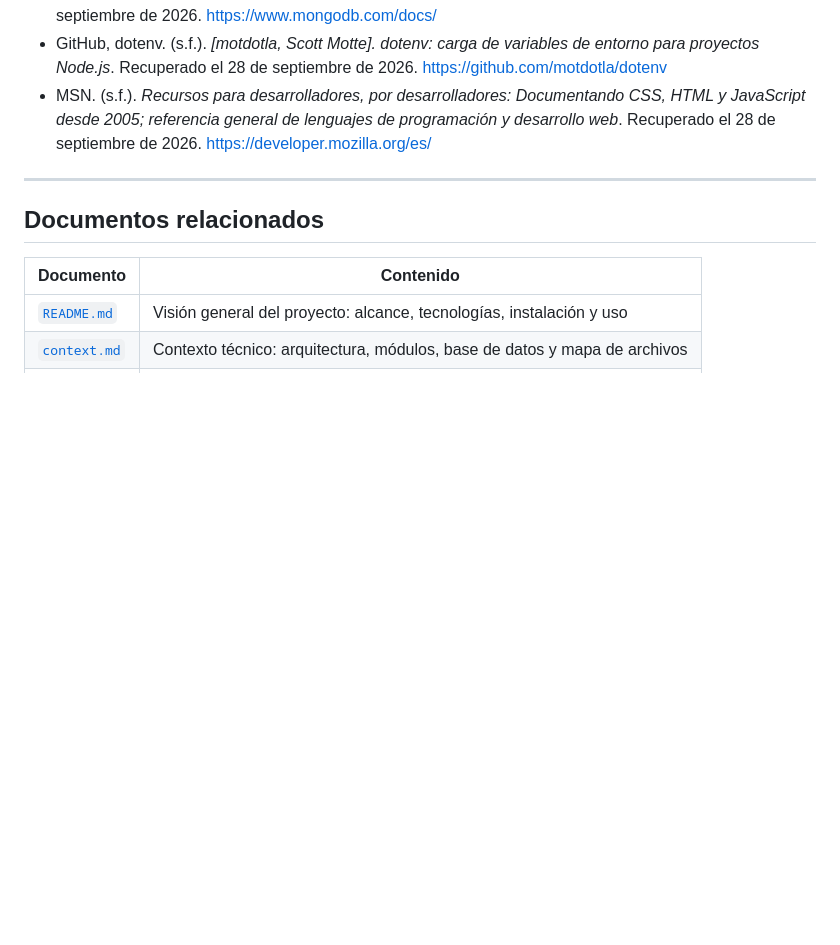
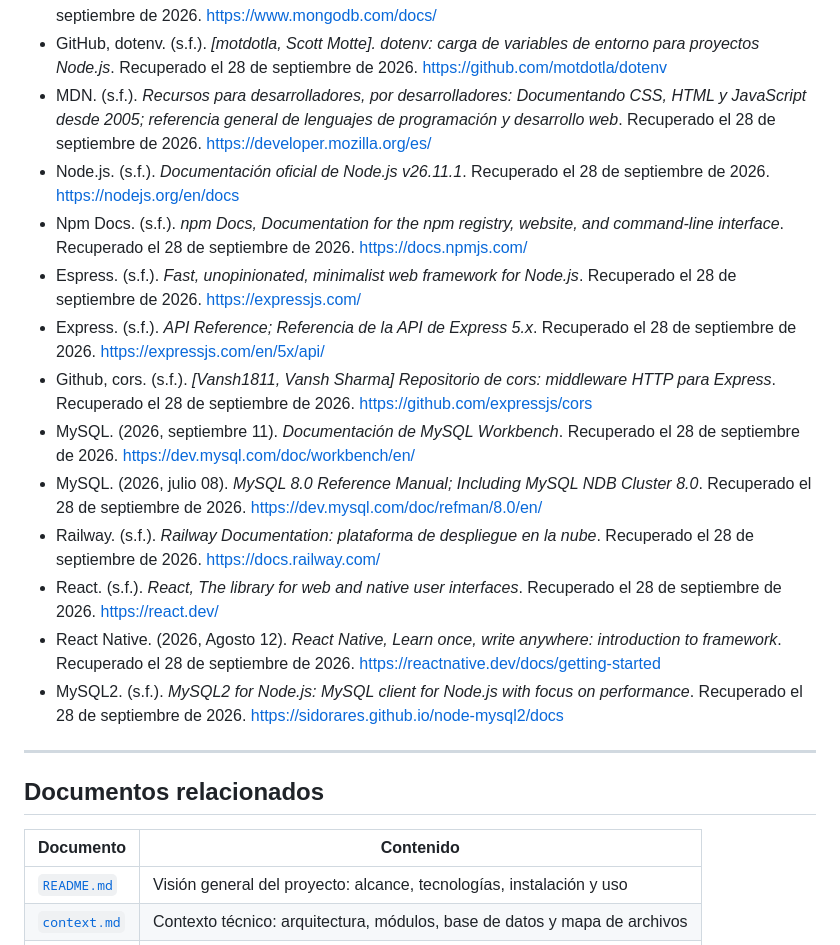
Before and after one commit to JuanI19T/Sistema_Asistencia, a Markdown page: Documentacion/documentacion_munafo/documentacion-tecnica-munafo.md, the part around the change. Drawn GitHub-style; blank space fills up the shorter version.

Commit message:
Corrijo y completo la bibliografia de la documentacion

```diff
--- a/Documentacion/documentacion_munafo/documentacion-tecnica-munafo.md
+++ b/Documentacion/documentacion_munafo/documentacion-tecnica-munafo.md
@@ -1668,9 +1668,31 @@ normas APA:
   septiembre de 2026. https://www.mongodb.com/docs/
 - GitHub, dotenv. (s.f.). *[motdotla, Scott Motte]. dotenv: carga de variables de entorno para proyectos
   Node.js*. Recuperado el 28 de septiembre de 2026. https://github.com/motdotla/dotenv
-- MSN. (s.f.). *Recursos para desarrolladores, por desarrolladores: Documentando CSS, HTML y JavaScript
+- MDN. (s.f.). *Recursos para desarrolladores, por desarrolladores: Documentando CSS, HTML y JavaScript
   desde 2005; referencia general de lenguajes de programación y desarrollo web*. Recuperado el 28 de
   septiembre de 2026. https://developer.mozilla.org/es/
+- Node.js. (s.f.). *Documentación oficial de Node.js v26.11.1*. Recuperado el 28 de septiembre de 2026.
+  https://nodejs.org/en/docs
+- Npm Docs. (s.f.). *npm Docs, Documentation for the npm registry, website, and command-line interface*.
+  Recuperado el 28 de septiembre de 2026. https://docs.npmjs.com/
+- Espress. (s.f.). *Fast, unopinionated, minimalist web framework for Node.js*. Recuperado el 28 de
+  septiembre de 2026. https://expressjs.com/
+- Express. (s.f.). *API Reference; Referencia de la API de Express 5.x*. Recuperado el 28 de septiembre
+  de 2026. https://expressjs.com/en/5x/api/
+- Github, cors. (s.f.). *[Vansh1811, Vansh Sharma] Repositorio de cors: middleware HTTP para Express*.
+  Recuperado el 28 de septiembre de 2026. https://github.com/expressjs/cors
+- MySQL. (2026, septiembre 11). *Documentación de MySQL Workbench*. Recuperado el 28 de septiembre de
+  2026. https://dev.mysql.com/doc/workbench/en/
+- MySQL. (2026, julio 08). *MySQL 8.0 Reference Manual; Including MySQL NDB Cluster 8.0*. Recuperado el
+  28 de septiembre de 2026. https://dev.mysql.com/doc/refman/8.0/en/
+- Railway. (s.f.). *Railway Documentation: plataforma de despliegue en la nube*. Recuperado el 28 de
+  septiembre de 2026. https://docs.railway.com/
+- React. (s.f.). *React, The library for web and native user interfaces*. Recuperado el 28 de septiembre
+  de 2026. https://react.dev/
+- React Native. (2026, Agosto 12). *React Native, Learn once, write anywhere: introduction to framework*.
+  Recuperado el 28 de septiembre de 2026. https://reactnative.dev/docs/getting-started
+- MySQL2. (s.f.). *MySQL2 for Node.js: MySQL client for Node.js with focus on performance*. Recuperado el
+  28 de septiembre de 2026. https://sidorares.github.io/node-mysql2/docs
 
 ---
 
```
